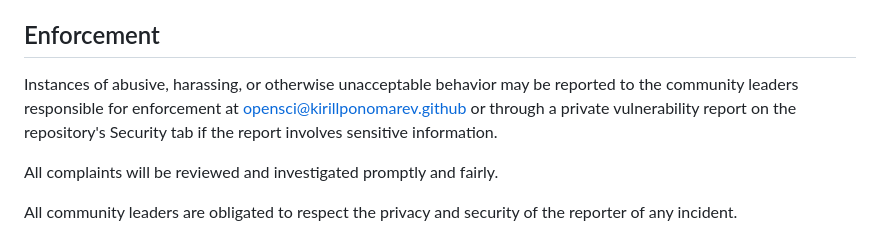
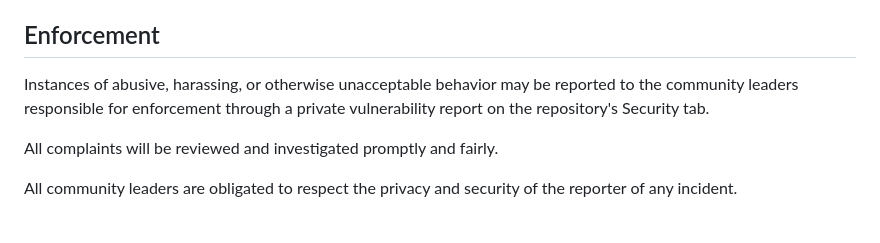
Before and after one commit to KirPonomarev/scientific-resource-lab, a Markdown page: CODE_OF_CONDUCT.md, the part around the change. Rendered like a GitHub page.

Commit message:
fix(docs): route conduct reports through GitHub private reporting only

```diff
--- a/CODE_OF_CONDUCT.md
+++ b/CODE_OF_CONDUCT.md
@@ -59,9 +59,8 @@ representative at an online or offline event.
 ## Enforcement
 
 Instances of abusive, harassing, or otherwise unacceptable behavior may be
-reported to the community leaders responsible for enforcement at
-opensci@kirillponomarev.github or through a private vulnerability report on
-the repository's Security tab if the report involves sensitive information.
+reported to the community leaders responsible for enforcement through a
+private vulnerability report on the repository's Security tab.
 
 All complaints will be reviewed and investigated promptly and fairly.
 
```
